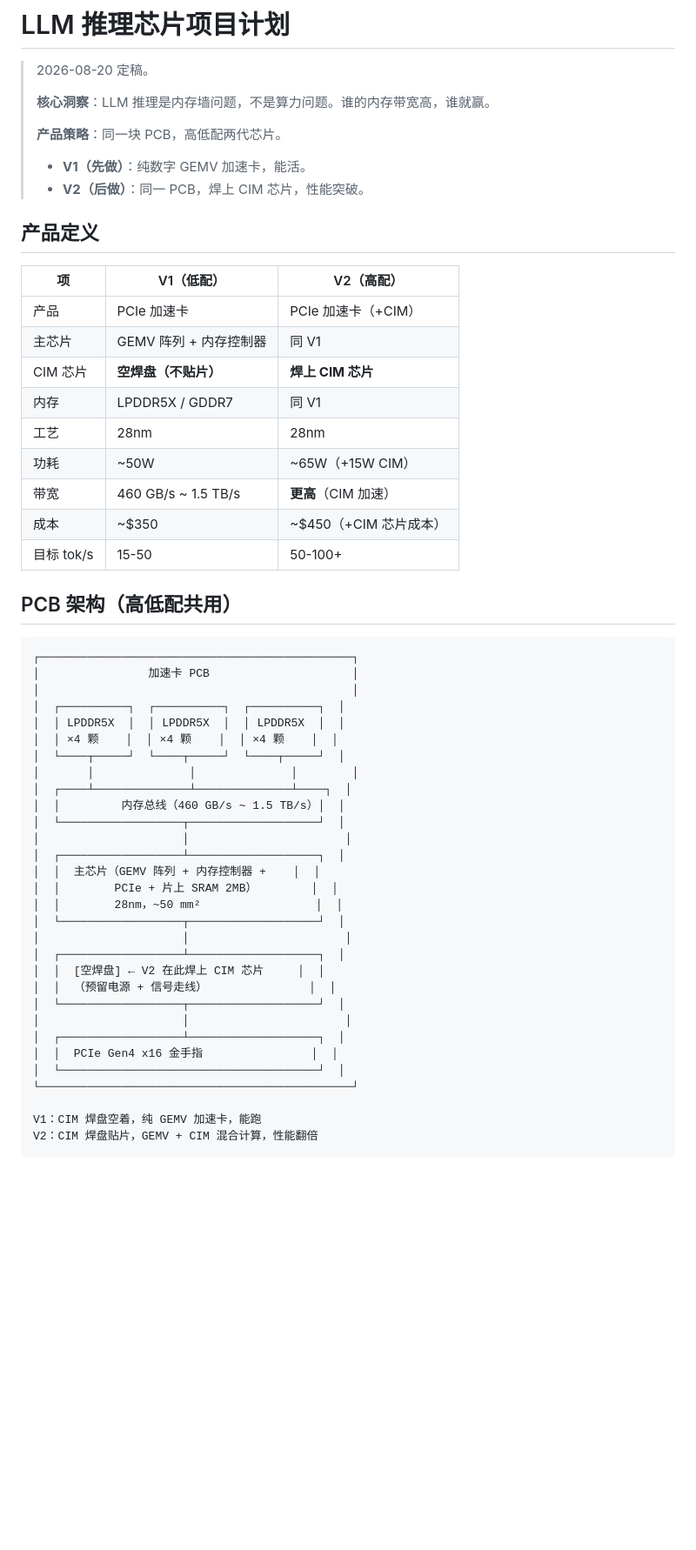
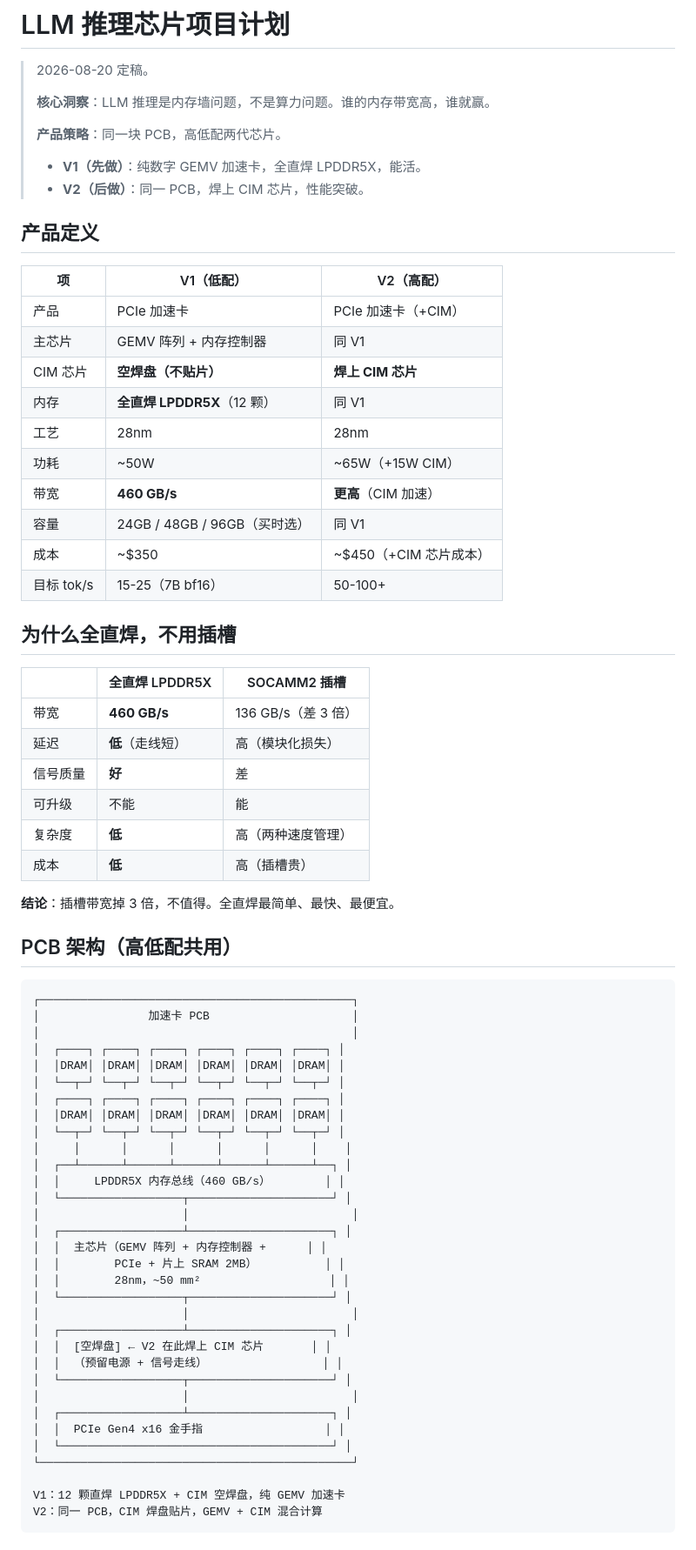
Before and after one commit to openchat-ai/memory-extern, a Markdown page: notes/accelerator-plan.md, the part around one of its changes. Shown at 87% size. Drawn GitHub-style; blank space fills up the shorter version.

Commit message:
全直焊LPDDR5X：460GB/s，不用插槽，三种容量可选

````diff
--- a/notes/accelerator-plan.md
+++ b/notes/accelerator-plan.md
@@ -5,7 +5,7 @@
 > **核心洞察**：LLM 推理是内存墙问题，不是算力问题。谁的内存带宽高，谁就赢。
 >
 > **产品策略**：同一块 PCB，高低配两代芯片。
-> - **V1（先做）**：纯数字 GEMV 加速卡，能活。
+> - **V1（先做）**：纯数字 GEMV 加速卡，全直焊 LPDDR5X，能活。
 > - **V2（后做）**：同一 PCB，焊上 CIM 芯片，性能突破。
 
 ## 产品定义
@@ -15,12 +15,26 @@
 | 产品 | PCIe 加速卡 | PCIe 加速卡（+CIM） |
 | 主芯片 | GEMV 阵列 + 内存控制器 | 同 V1 |
 | CIM 芯片 | **空焊盘（不贴片）** | **焊上 CIM 芯片** |
-| 内存 | LPDDR5X / GDDR7 | 同 V1 |
+| 内存 | **全直焊 LPDDR5X**（12 颗） | 同 V1 |
 | 工艺 | 28nm | 28nm |
 | 功耗 | ~50W | ~65W（+15W CIM） |
-| 带宽 | 460 GB/s ~ 1.5 TB/s | **更高**（CIM 加速） |
+| 带宽 | **460 GB/s** | **更高**（CIM 加速） |
+| 容量 | 24GB / 48GB / 96GB（买时选） | 同 V1 |
 | 成本 | ~$350 | ~$450（+CIM 芯片成本） |
-| 目标 tok/s | 15-50 | 50-100+ |
+| 目标 tok/s | 15-25（7B bf16） | 50-100+ |
+
+## 为什么全直焊，不用插槽
+
+| | 全直焊 LPDDR5X | SOCAMM2 插槽 |
+|---|---|---|
+| 带宽 | **460 GB/s** | 136 GB/s（差 3 倍） |
+| 延迟 | **低**（走线短） | 高（模块化损失） |
+| 信号质量 | **好** | 差 |
+| 可升级 | 不能 | 能 |
+| 复杂度 | **低** | 高（两种速度管理） |
+| 成本 | **低** | 高（插槽贵） |
+
+**结论**：插槽带宽掉 3 倍，不值得。全直焊最简单、最快、最便宜。
 
 ## PCB 架构（高低配共用）
 
@@ -28,31 +42,33 @@
 ┌──────────────────────────────────────────────┐
 │                加速卡 PCB                     │
 │                                              │
-│  ┌──────────┐  ┌──────────┐  ┌──────────┐  │
-│  │ LPDDR5X  │  │ LPDDR5X  │  │ LPDDR5X  │  │
-│  │ ×4 颗    │  │ ×4 颗    │  │ ×4 颗    │  │
-│  └────┬─────┘  └────┬─────┘  └────┬─────┘  │
-│       │              │              │        │
-│  ┌────┴──────────────┴──────────────┴────┐  │
-│  │         内存总线（460 GB/s ~ 1.5 TB/s）│  │
-│  └──────────────────┬───────────────────┘  │
-│                     │                       │
-│  ┌──────────────────┴───────────────────┐  │
-│  │  主芯片（GEMV 阵列 + 内存控制器 +    │  │
-│  │        PCIe + 片上 SRAM 2MB）        │  │
-│  │        28nm，~50 mm²                 │  │
-│  └──────────────────┬───────────────────┘  │
-│                     │                       │
-│  ┌──────────────────┴───────────────────┐  │
-│  │  [空焊盘] ← V2 在此焊上 CIM 芯片     │  │
-│  │  （预留电源 + 信号走线）               │  │
-│  └──────────────────┬───────────────────┘  │
-│                     │                       │
-│  ┌──────────────────┴───────────────────┐  │
-│  │  PCIe Gen4 x16 金手指                │  │
-│  └──────────────────────────────────────┘  │
+│  ┌────┐ ┌────┐ ┌────┐ ┌────┐ ┌────┐ ┌────┐ │
+│  │DRAM│ │DRAM│ │DRAM│ │DRAM│ │DRAM│ │DRAM│ │
+│  └──┬─┘ └──┬─┘ └──┬─┘ └──┬─┘ └──┬─┘ └──┬─┘ │
+│  ┌────┐ ┌────┐ ┌────┐ ┌────┐ ┌────┐ ┌────┐ │
+│  │DRAM│ │DRAM│ │DRAM│ │DRAM│ │DRAM│ │DRAM│ │
+│  └──┬─┘ └──┬─┘ └──┬─┘ └──┬─┘ └──┬─┘ └──┬─┘ │
+│     │      │      │      │      │      │    │
+│  ┌──┴──────┴──────┴──────┴──────┴──────┴──┐ │
+│  │     LPDDR5X 内存总线（460 GB/s）        │ │
+│  └──────────────────┬─────────────────────┘ │
+│                     │                        │
+│  ┌──────────────────┴─────────────────────┐ │
+│  │  主芯片（GEMV 阵列 + 内存控制器 +      │ │
+│  │        PCIe + 片上 SRAM 2MB）          │ │
+│  │        28nm，~50 mm²                   │ │
+│  └──────────────────┬─────────────────────┘ │
+│                     │                        │
+│  ┌──────────────────┴─────────────────────┐ │
+│  │  [空焊盘] ← V2 在此焊上 CIM 芯片       │ │
+│  │  （预留电源 + 信号走线）                 │ │
+│  └──────────────────┬─────────────────────┘ │
+│                     │                        │
+│  ┌──────────────────┴─────────────────────┐ │
+│  │  PCIe Gen4 x16 金手指                  │ │
+│  └────────────────────────────────────────┘ │
 └──────────────────────────────────────────────┘
 
-V1：CIM 焊盘空着，纯 GEMV 加速卡，能跑
-V2：CIM 焊盘贴片，GEMV + CIM 混合计算，性能翻倍
+V1：12 颗直焊 LPDDR5X + CIM 空焊盘，纯 GEMV 加速卡
+V2：同一 PCB，CIM 焊盘贴片，GEMV + CIM 混合计算
 ```
````
Also changed, not shown: other parts of notes/accelerator-plan.md (+55 -37 lines).
